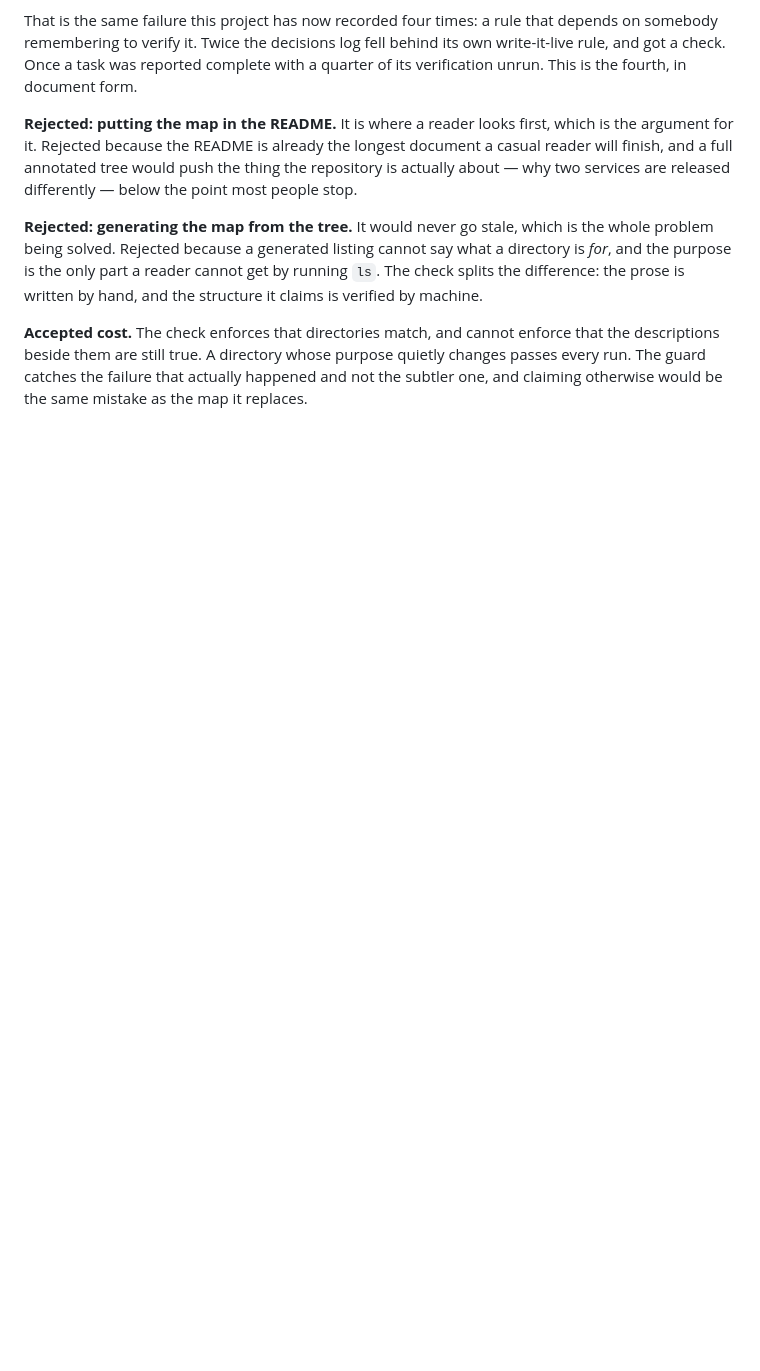
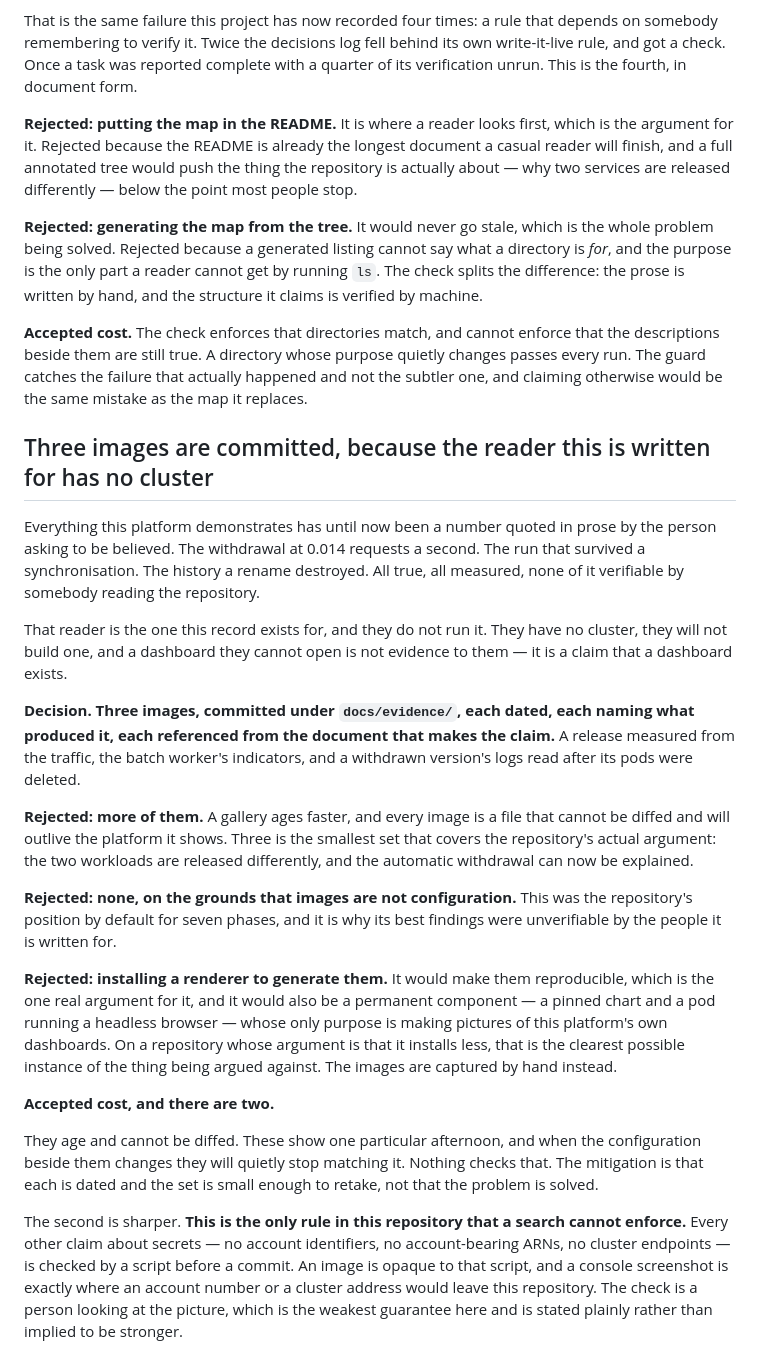
Before and after one commit to mubbyrex/gitops-delivery-platform, a Markdown page: docs/decisions.md, the part around the change. Drawn GitHub-style; blank space fills up the shorter version.

```diff
--- a/docs/decisions.md
+++ b/docs/decisions.md
@@ -2615,3 +2615,52 @@ enforce that the descriptions beside them are still true. A directory whose
 purpose quietly changes passes every run. The guard catches the failure that
 actually happened and not the subtler one, and claiming otherwise would be the
 same mistake as the map it replaces.
+
+## Three images are committed, because the reader this is written for has no cluster
+
+Everything this platform demonstrates has until now been a number quoted in
+prose by the person asking to be believed. The withdrawal at 0.014 requests a
+second. The run that survived a synchronisation. The history a rename
+destroyed. All true, all measured, none of it verifiable by somebody reading
+the repository.
+
+That reader is the one this record exists for, and they do not run it. They have
+no cluster, they will not build one, and a dashboard they cannot open is not
+evidence to them — it is a claim that a dashboard exists.
+
+**Decision. Three images, committed under `docs/evidence/`, each dated, each
+naming what produced it, each referenced from the document that makes the
+claim.** A release measured from the traffic, the batch worker's indicators, and
+a withdrawn version's logs read after its pods were deleted.
+
+**Rejected: more of them.** A gallery ages faster, and every image is a file
+that cannot be diffed and will outlive the platform it shows. Three is the
+smallest set that covers the repository's actual argument: the two workloads are
+released differently, and the automatic withdrawal can now be explained.
+
+**Rejected: none, on the grounds that images are not configuration.** This was
+the repository's position by default for seven phases, and it is why its best
+findings were unverifiable by the people it is written for.
+
+**Rejected: installing a renderer to generate them.** It would make them
+reproducible, which is the one real argument for it, and it would also be a
+permanent component — a pinned chart and a pod running a headless browser —
+whose only purpose is making pictures of this platform's own dashboards. On a
+repository whose argument is that it installs less, that is the clearest
+possible instance of the thing being argued against. The images are captured by
+hand instead.
+
+**Accepted cost, and there are two.**
+
+They age and cannot be diffed. These show one particular afternoon, and when the
+configuration beside them changes they will quietly stop matching it. Nothing
+checks that. The mitigation is that each is dated and the set is small enough to
+retake, not that the problem is solved.
+
+The second is sharper. **This is the only rule in this repository that a search
+cannot enforce.** Every other claim about secrets — no account identifiers, no
+account-bearing ARNs, no cluster endpoints — is checked by a script before a
+commit. An image is opaque to that script, and a console screenshot is exactly
+where an account number or a cluster address would leave this repository. The
+check is a person looking at the picture, which is the weakest guarantee here
+and is stated plainly rather than implied to be stronger.
```
Also changed, not shown: README.md (+17 -1 lines), docs/evidence/README.md (added, +83 -0 lines), docs/evidence/release-progress.png (added), docs/evidence/withdrawn-candidate-logs.png (added), docs/evidence/worker-scheduled-runs.png (added), 1 other file.
